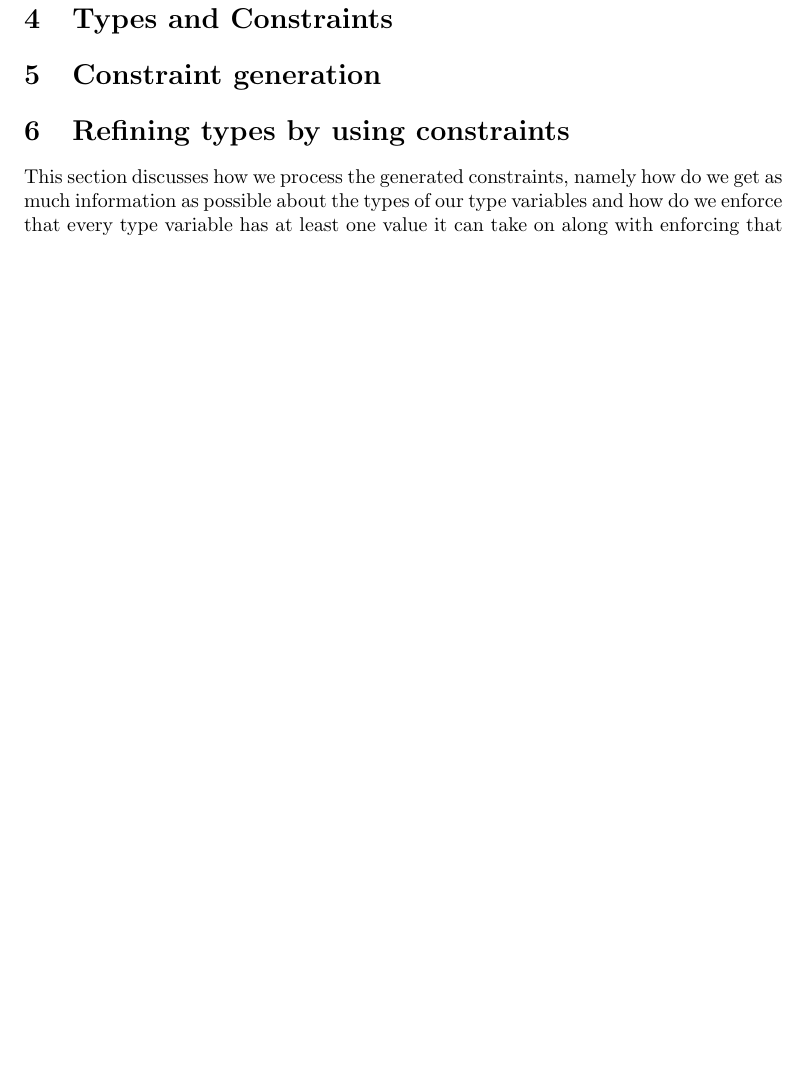
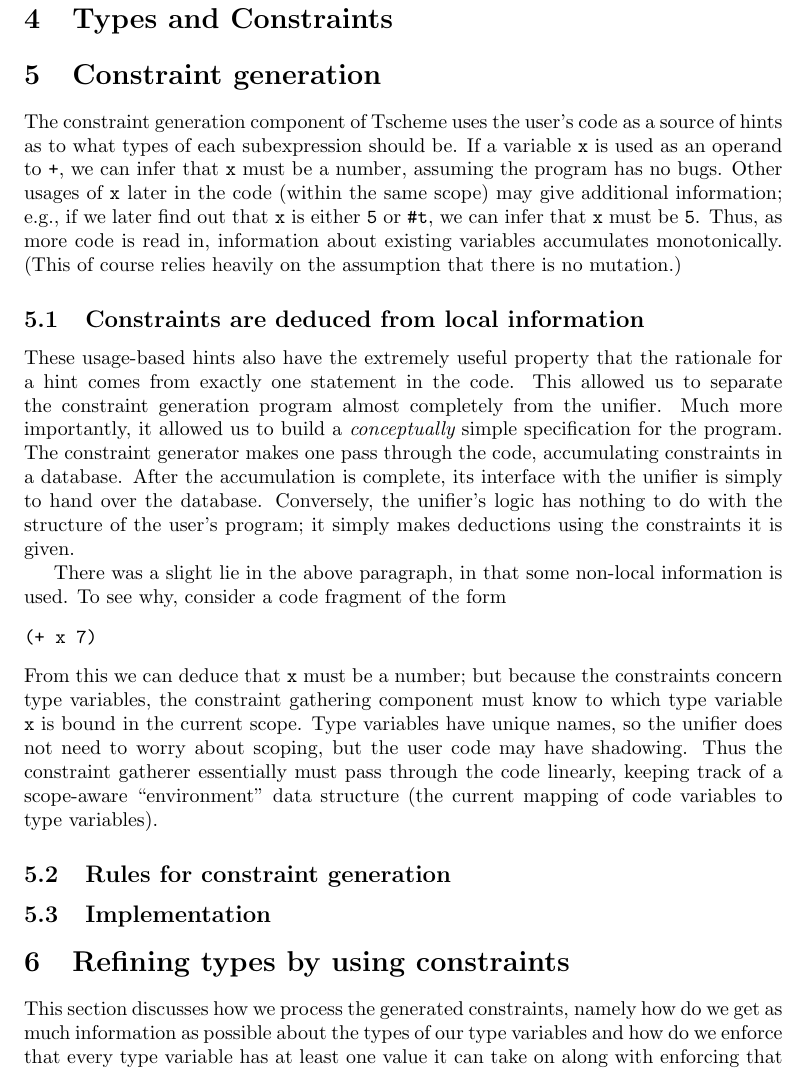
Before and after one commit to polasek/tscheme, a LaTeX document (report.tex): part of page 3 of 4 before the commit and part of page 3 of 5 after it, cut so that both start at the same text, the shorter picture padded with empty space. Compiled offline with pdfLaTeX.

Commit message:
I just want to pull

```diff
--- a/report.tex
+++ b/report.tex
@@ -7,6 +7,7 @@
 \usepackage{amssymb}
 \usepackage{amsthm}
 \usepackage{listings}
+\usepackage{verbatim}
 \pagestyle{myheadings}
 \markright{}
 
@@ -106,7 +107,48 @@ as if that is the case, the program is guaranteed to fail.
 
 \section{Constraint generation}
 
-%TODO Ben
+\newcommand{\T}[1]{{\tt #1}}
+
+The constraint generation component of Tscheme uses the user's code as a source
+of hints as to what types of each subexpression should be.  If a variable \T{x}
+is used as an operand to \T{+}, we can infer that \T{x} must be a number,
+assuming the program has no bugs.  Other usages of \T{x} later in the code
+(within the same scope) may give additional information; e.g., if we later find
+out that \T{x} is either \T5 or \T{\#t}, we can infer that \T{x} must be \T{5}.
+Thus, as more code is read in, information about existing variables accumulates
+monotonically.  (This of course relies heavily on the assumption that there is
+no mutation.)
+
+\subsection{Constraints are deduced from local information}
+These usage-based hints also have the extremely useful property that the
+rationale for a hint comes from exactly one statement in the code.  This allowed
+us to separate the constraint generation program almost completely from the
+unifier.  Much more importantly, it allowed us to build a {\em conceptually}
+simple specification for the program.  The constraint generator makes one pass
+through the code, accumulating constraints in a database.  After the
+accumulation is complete, its interface with the unifier is simply to hand over
+the database.  Conversely, the unifier's logic has nothing to do with the
+structure of the user's program; it simply makes deductions using the
+constraints it is given.
+
+There was a slight lie in the above paragraph, in that some non-local
+information is used.  To see why, consider a code fragment of the form
+\begin{verbatim}
+(+ x 7)
+\end{verbatim}
+From this we can deduce that \T{x} must be a number; but because the constraints
+concern type variables, the constraint gathering component must know to which
+type variable \T{x} is bound in the current scope.  Type variables have unique
+names, so the unifier does not need to worry about scoping, but the user code
+may have shadowing.  Thus the constraint gatherer essentially must pass through
+the code linearly, keeping track of a scope-aware ``environment'' data structure
+(the current mapping of code variables to type variables).
+
+\subsection{Rules for constraint generation}
+
+
+\subsection{Implementation}
+
 
 \section{Refining types by using constraints}
 
```
Also changed, not shown: report.tex (5 more changed lines).
